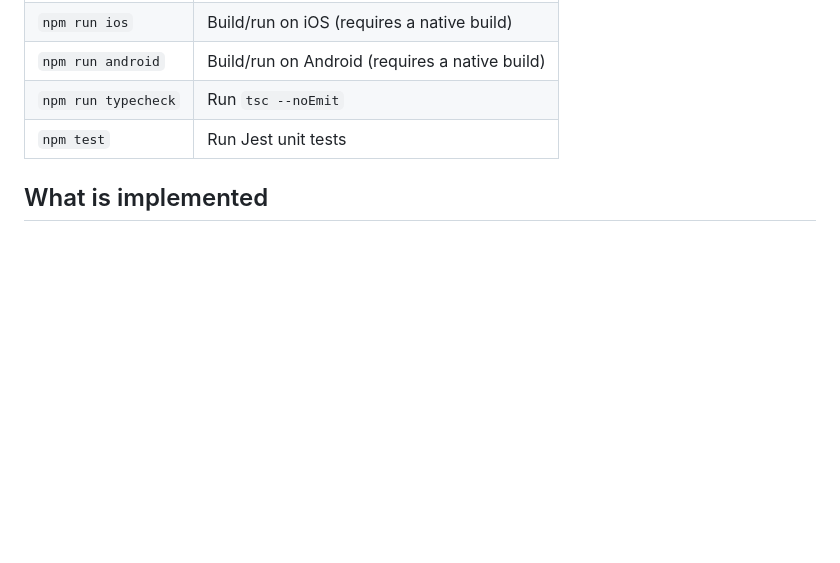
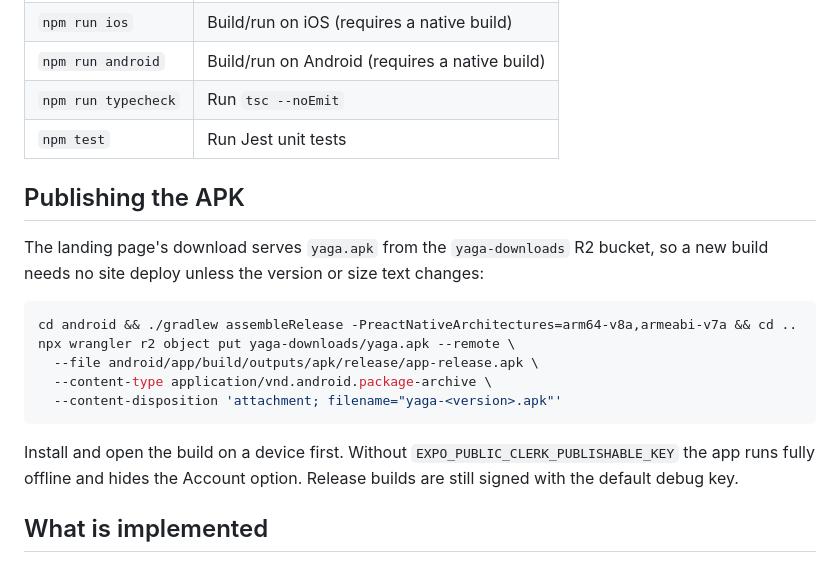
Before and after one commit to GeneGulanesJr/YetAnotherGroceryApp, a Markdown page: mobile/README.md, the part around the change. Drawn GitHub-style; blank space fills up the shorter version.

````diff
--- a/mobile/README.md
+++ b/mobile/README.md
@@ -70,6 +70,23 @@ the run goes over.
 | `npm run android`       | Build/run on Android (requires a native build)|
 | `npm run typecheck`     | Run `tsc --noEmit`                           |
 | `npm test`              | Run Jest unit tests                          |
+
+## Publishing the APK
+
+The landing page's download serves `yaga.apk` from the `yaga-downloads` R2 bucket,
+so a new build needs no site deploy unless the version or size text changes:
+
+```sh
+cd android && ./gradlew assembleRelease -PreactNativeArchitectures=arm64-v8a,armeabi-v7a && cd ..
+npx wrangler r2 object put yaga-downloads/yaga.apk --remote \
+  --file android/app/build/outputs/apk/release/app-release.apk \
+  --content-type application/vnd.android.package-archive \
+  --content-disposition 'attachment; filename="yaga-<version>.apk"'
+```
+
+Install and open the build on a device first. Without
+`EXPO_PUBLIC_CLERK_PUBLISHABLE_KEY` the app runs fully offline and hides the
+Account option. Release builds are still signed with the default debug key.
 
 ## What is implemented
 
````
Also changed, not shown: README.md (+22 -1 lines), docs/screenshots/home.jpg (added), docs/screenshots/landing.jpg (added), docs/screenshots/run-over-budget.jpg (added), docs/screenshots/themes-jade-night.jpg (added), 7 other files.
